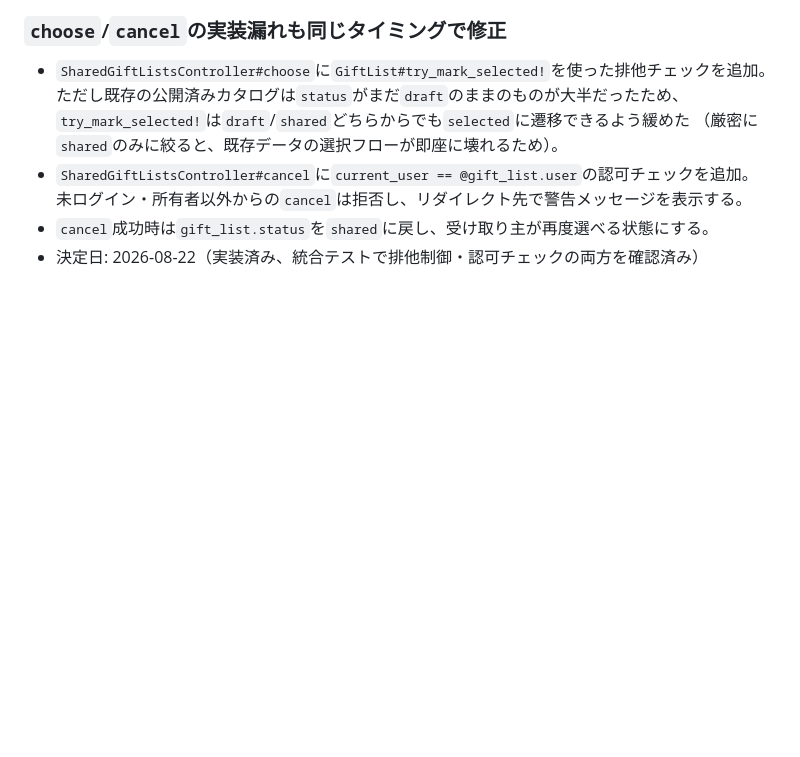
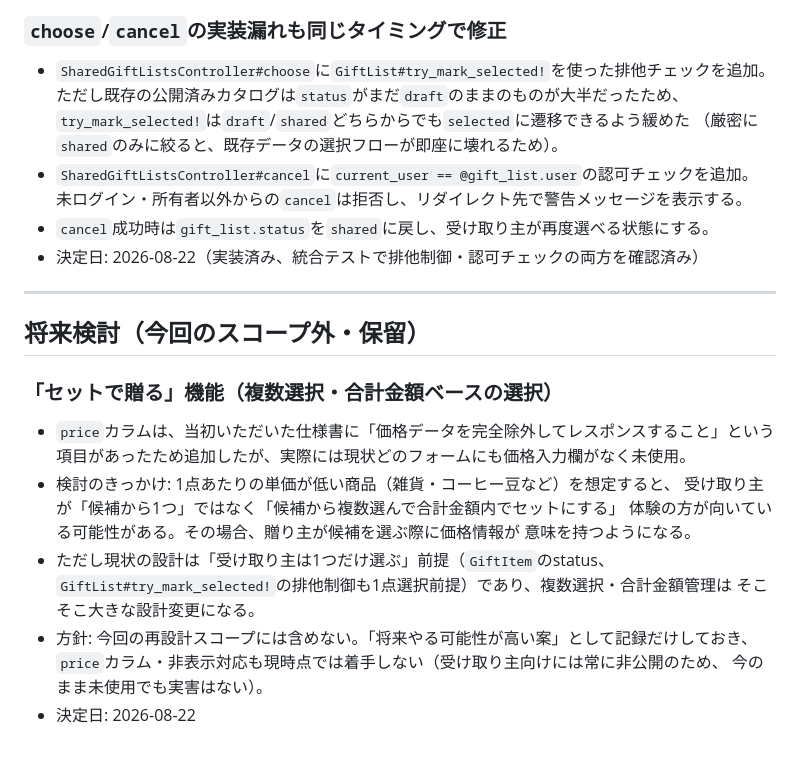
Before and after one commit to Mari-st-11/catalog-gift-maker, a Markdown page: docs/redesign_decisions.md, the part around the change. Drawn GitHub-style; blank space fills up the shorter version.

Commit message:
docs: 価格非表示対応を保留にし「セットで贈る」案として将来検討に記録
- price除外タスクは実装計画から一旦外し、保留セクションに移動
- 「複数選択・合計金額ベースで贈る」という将来案の背景をdecisions.mdに記録

Co-Authored-By: Claude Sonnet 5 <noreply@anthropic.com>

```diff
--- a/docs/redesign_decisions.md
+++ b/docs/redesign_decisions.md
@@ -98,3 +98,22 @@
   未ログイン・所有者以外からの`cancel`は拒否し、リダイレクト先で警告メッセージを表示する。
 - `cancel`成功時は`gift_list.status`を`shared`に戻し、受け取り主が再度選べる状態にする。
 - 決定日: 2026-08-22（実装済み、統合テストで排他制御・認可チェックの両方を確認済み）
+
+---
+
+## 将来検討（今回のスコープ外・保留）
+
+### 「セットで贈る」機能（複数選択・合計金額ベースの選択）
+- `price`カラムは、当初いただいた仕様書に「価格データを完全除外してレスポンスすること」という
+  項目があったため追加したが、実際には現状どのフォームにも価格入力欄がなく未使用。
+- 検討のきっかけ: 1点あたりの単価が低い商品（雑貨・コーヒー豆など）を想定すると、
+  受け取り主が「候補から1つ」ではなく「候補から複数選んで合計金額内でセットにする」
+  体験の方が向いている可能性がある。その場合、贈り主が候補を選ぶ際に価格情報が
+  意味を持つようになる。
+- ただし現状の設計は「受け取り主は1つだけ選ぶ」前提（`GiftItem`のstatus、
+  `GiftList#try_mark_selected!`の排他制御も1点選択前提）であり、複数選択・合計金額管理は
+  そこそこ大きな設計変更になる。
+- 方針: 今回の再設計スコープには含めない。「将来やる可能性が高い案」として記録だけしておき、
+  `price`カラム・非表示対応も現時点では着手しない（受け取り主向けには常に非公開のため、
+  今のまま未使用でも実害はない）。
+- 決定日: 2026-08-22
```
Also changed, not shown: docs/redesign_plan.md (+6 -1 lines).
